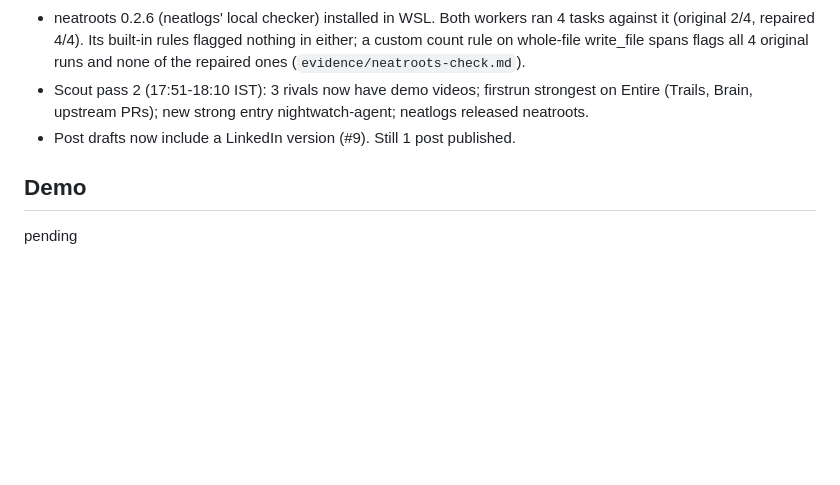
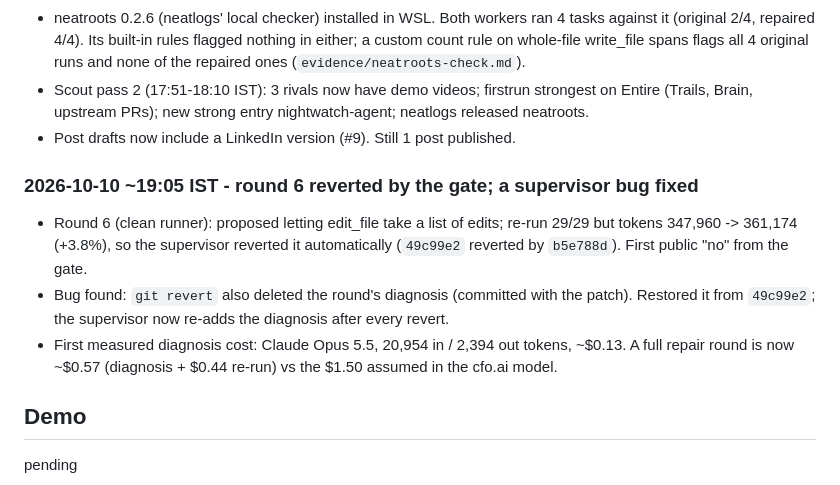
Before and after one commit to Bhumika-1432006/mend, a Markdown page: hackathon.md, the part around the change. Drawn GitHub-style; blank space fills up the shorter version.

Commit message:
docs: log round 6 revert; post draft about the gate saying no
Co-Authored-By: Claude Opus 5.5 <noreply@anthropic.com>

```diff
--- a/hackathon.md
+++ b/hackathon.md
@@ -281,6 +281,15 @@ Not done / blocked:
   (Trails, Brain, upstream PRs); new strong entry nightwatch-agent; neatlogs released neatroots.
 - Post drafts now include a LinkedIn version (#9). Still 1 post published.
 
+### 2026-10-10 ~19:05 IST - round 6 reverted by the gate; a supervisor bug fixed
+- Round 6 (clean runner): proposed letting edit_file take a list of edits; re-run 29/29 but tokens
+  347,960 -> 361,174 (+3.8%), so the supervisor reverted it automatically (`49c99e2` reverted by
+  `b5e788d`). First public "no" from the gate.
+- Bug found: `git revert` also deleted the round's diagnosis (committed with the patch). Restored it
+  from `49c99e2`; the supervisor now re-adds the diagnosis after every revert.
+- First measured diagnosis cost: Claude Opus 5.5, 20,954 in / 2,394 out tokens, ~$0.13. A full repair
+  round is now ~$0.57 (diagnosis + $0.44 re-run) vs the $1.50 assumed in the cfo.ai model.
+
 ## Demo
 pending
 
```
Also changed, not shown: docs/posts.md (+5 -1 lines).
